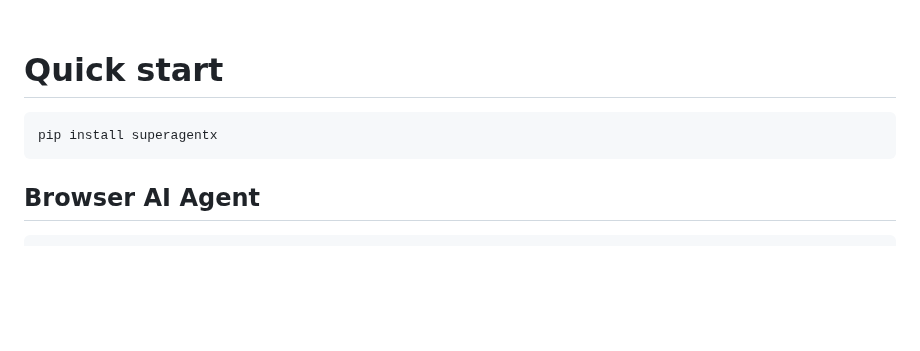
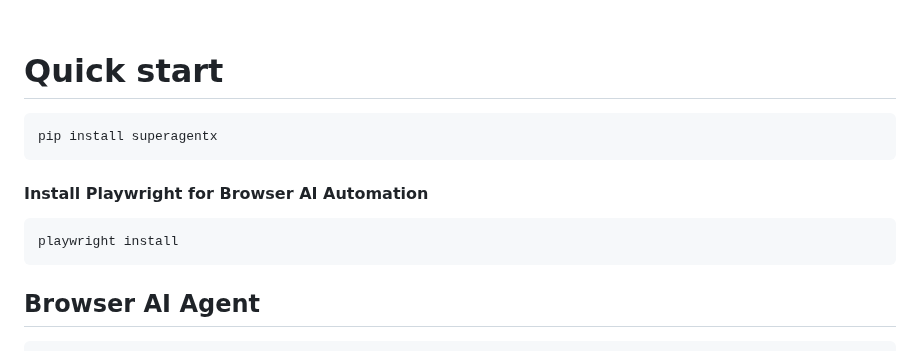
Before and after one commit to superagentxai/superagentx, a Markdown page: README.md, the part around the change. Drawn GitHub-style; blank space fills up the shorter version.

````diff
--- a/README.md
+++ b/README.md
@@ -21,8 +21,13 @@
 
 # Quick start
 
+```shell
+pip install superagentx
+```
+#### Install Playwright for Browser AI Automation
+
 ```bash
-pip install superagentx
+playwright install
 ```
 
 ## Browser AI Agent
````
